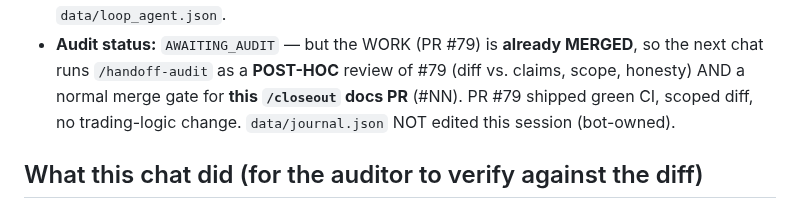
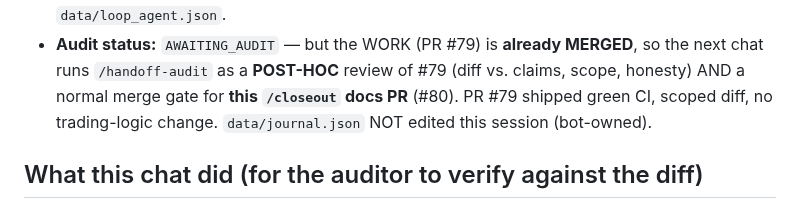
Before and after one commit to KudbeeZero/Kudbee-Quant-Bot-v1.0, a Markdown page: docs/HANDOFF.md, the part around the change. Rendered like a GitHub page.

Commit message:
closeout: record closeout PR #80 in baton [skip ci]
Co-Authored-By: Claude Opus 4.8 <noreply@anthropic.com>
Claude-Session: https://claude.ai/code/session_01PcR4ms3MkJdVGAUn2815KN

```diff
--- a/docs/HANDOFF.md
+++ b/docs/HANDOFF.md
@@ -22,7 +22,7 @@
   (no cron yet). Default state = a manual command that writes only its own `data/loop_agent.json`.
 - **Audit status:** `AWAITING_AUDIT` — but the WORK (PR #79) is **already MERGED**, so the next chat
   runs `/handoff-audit` as a **POST-HOC** review of #79 (diff vs. claims, scope, honesty) AND a
-  normal merge gate for **this `/closeout` docs PR** (#NN). PR #79 shipped green CI, scoped diff, no
+  normal merge gate for **this `/closeout` docs PR** (#80). PR #79 shipped green CI, scoped diff, no
   trading-logic change. `data/journal.json` NOT edited this session (bot-owned).
 
 ## What this chat did (for the auditor to verify against the diff)
```
